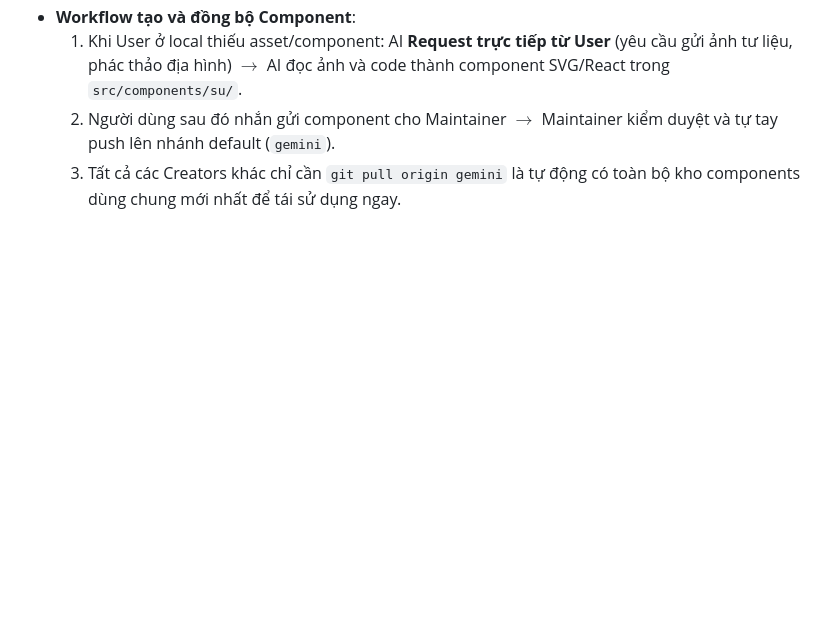
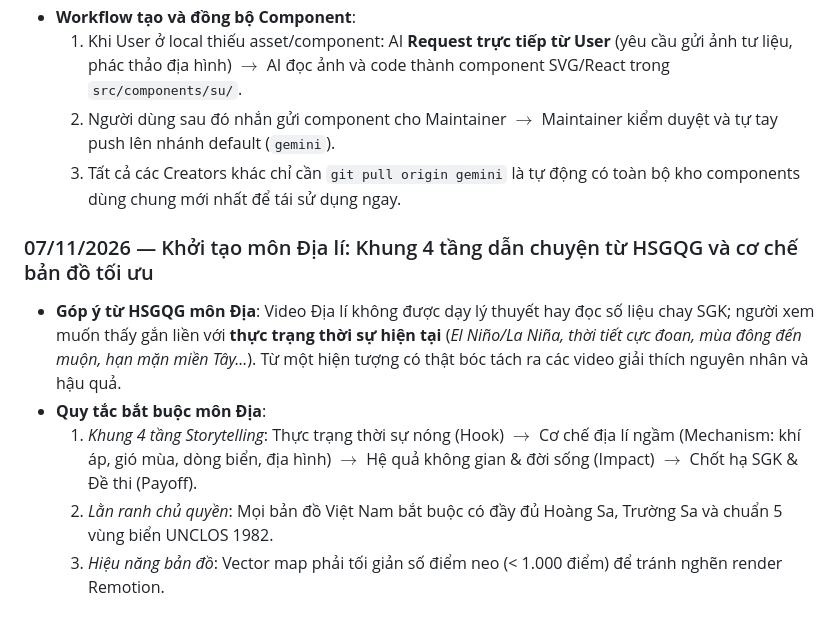
Before and after one commit to PhcdY/remotion_claudecode, a Markdown page: .gemini/lessons.md, the part around the change. Rendered like a GitHub page; blank space fills up the shorter version.

```diff
--- a/.gemini/lessons.md
+++ b/.gemini/lessons.md
@@ -103,3 +103,10 @@ Chi tiết từng video: `src/videos/<slug>/FEEDBACK.md`. Thêm mục mới mỗ
   1. Khi User ở local thiếu asset/component: AI **Request trực tiếp từ User** (yêu cầu gửi ảnh tư liệu, phác thảo địa hình) $\to$ AI đọc ảnh và code thành component SVG/React trong `src/components/su/`.
   2. Người dùng sau đó nhắn gửi component cho Maintainer $\to$ Maintainer kiểm duyệt và tự tay push lên nhánh default (`gemini`).
   3. Tất cả các Creators khác chỉ cần `git pull origin gemini` là tự động có toàn bộ kho components dùng chung mới nhất để tái sử dụng ngay.
+
+### 07/11/2026 — Khởi tạo môn Địa lí: Khung 4 tầng dẫn chuyện từ HSGQG và cơ chế bản đồ tối ưu
+- **Góp ý từ HSGQG môn Địa**: Video Địa lí không được dạy lý thuyết hay đọc số liệu chay SGK; người xem muốn thấy gắn liền với **thực trạng thời sự hiện tại** (*El Niño/La Niña, thời tiết cực đoan, mùa đông đến muộn, hạn mặn miền Tây...*). Từ một hiện tượng có thật bóc tách ra các video giải thích nguyên nhân và hậu quả.
+- **Quy tắc bắt buộc môn Địa**:
+  1. *Khung 4 tầng Storytelling*: Thực trạng thời sự nóng (Hook) $\to$ Cơ chế địa lí ngầm (Mechanism: khí áp, gió mùa, dòng biển, địa hình) $\to$ Hệ quả không gian & đời sống (Impact) $\to$ Chốt hạ SGK & Đề thi (Payoff).
+  2. *Lằn ranh chủ quyền*: Mọi bản đồ Việt Nam bắt buộc có đầy đủ Hoàng Sa, Trường Sa và chuẩn 5 vùng biển UNCLOS 1982.
+  3. *Hiệu năng bản đồ*: Vector map phải tối giản số điểm neo (< 1.000 điểm) để tránh nghẽn render Remotion.
```
Also changed, not shown: .gemini/mon/dia.md (+9 -0 lines).
